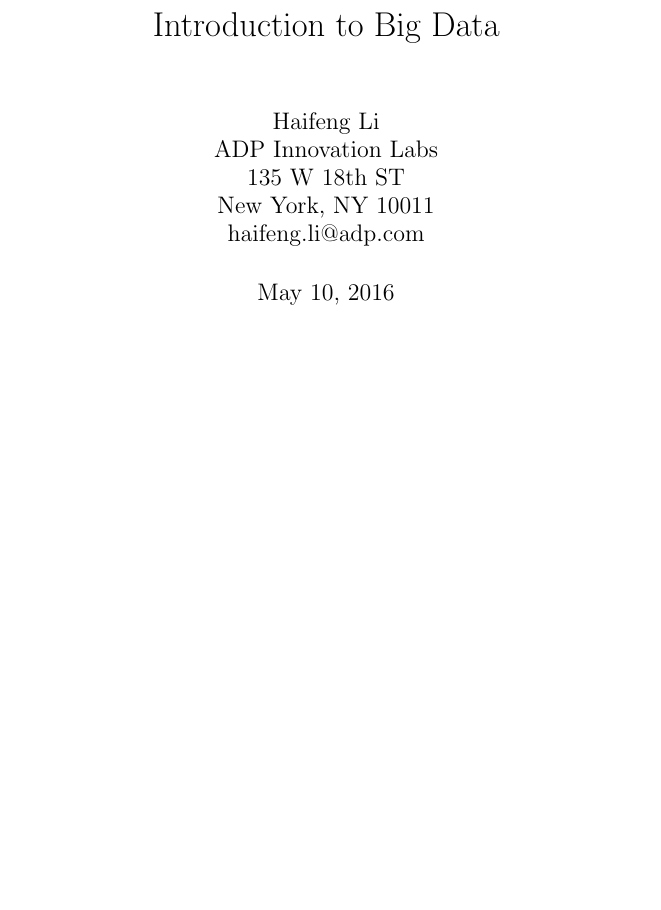
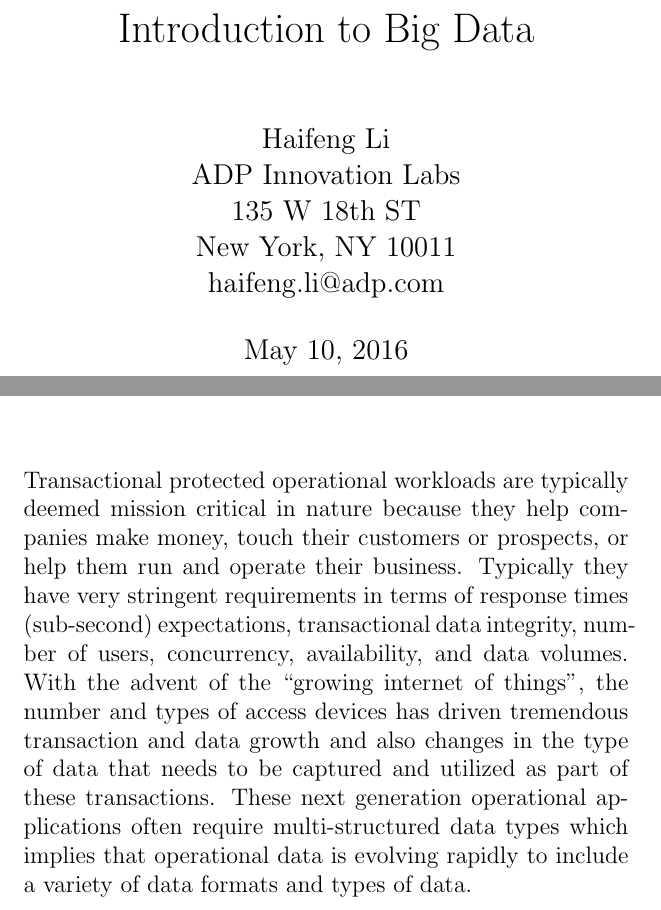
Before and after one commit to haifengl/bigdata, a LaTeX thesis (bigdata.tex): part of page 1 of 153 before the commit and two parts of pages 1 and 145 of 173 after it, the two joined at a grey line, cut so that both start at the same text, the shorter picture padded with empty space. Compiled offline with pdfLaTeX.

Commit message:
larger font

```diff
--- a/bigdata.tex
+++ b/bigdata.tex
@@ -1,4 +1,4 @@
-\documentclass[11pt]{book}
+\documentclass[12pt]{book}
 
 %% Graphicx.sty for Including PostScript .eps files
 \usepackage{graphicx}
@@ -1377,6 +1377,8 @@
 \chapter[NewSQL]
 {NewSQL}
 
+Transactional protected operational workloads are typically deemed mission critical in nature because they help companies make money, touch their customers or prospects, or help them run and operate their business. Typically they have very stringent requirements in terms of response times (sub-second) expectations, transactional data integrity, number of users, concurrency, availability, and data volumes. With the advent of the ``growing internet of things'', the number and types of access devices has driven tremendous transaction and data growth and also changes in the type of data that needs to be captured and utilized as part of these transactions. These next generation operational applications often require multi-structured data types which implies that operational data is evolving rapidly to include a variety of data formats and types of data.
+
 \chapter[Stream Processing]
 {Stream Processing}
 
```
